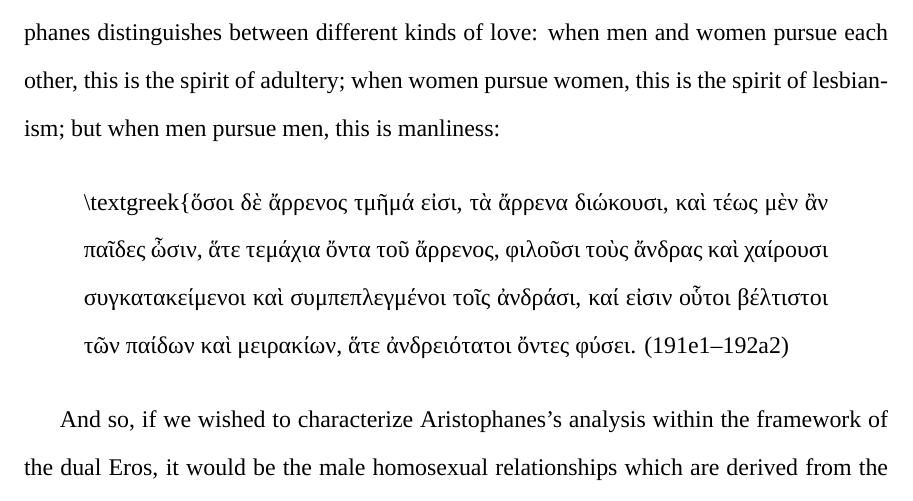
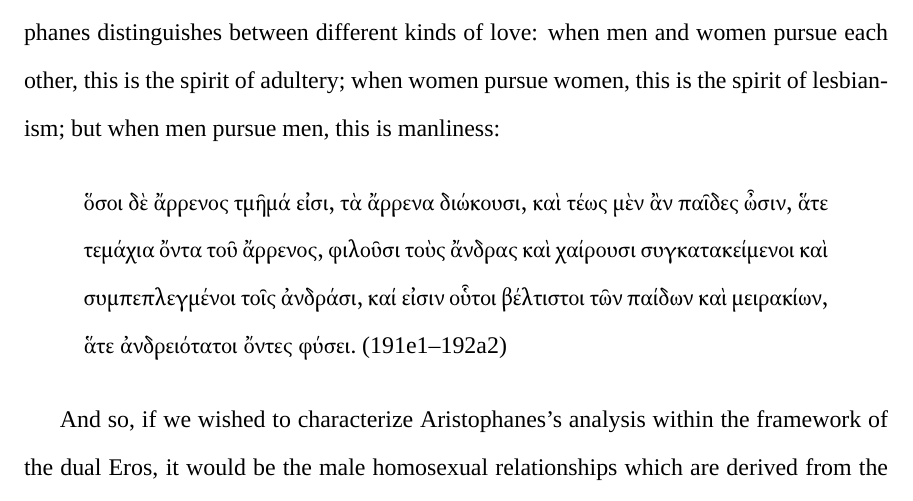
Before and after one commit to jonsterling/Symposium-Speeches-Paper, a LaTeX document (Plato-Paper.tex, which reads body.tex): part of page 4 of 6, cut so that both start at the same text. Compiled offline with XeLaTeX; a missing font is replaced by an installed copy or a similar font.

Commit message:
really fix typo

```diff
--- a/body.tex
+++ b/body.tex
@@ -103,11 +103,11 @@ adultery; when women pursue women, this is the spirit of lesbianism; but
 when men pursue men, this is manliness:
 
 \begin{quote}
-\textbackslash{}textgreek\{ὅσοι δὲ ἄρρενος τμῆμά εἰσι, τὰ ἄρρενα
-διώκουσι, καὶ τέως μὲν ἂν παῖδες ὦσιν, ἅτε τεμάχια ὄντα τοῦ ἄρρενος,
-φιλοῦσι τοὺς ἄνδρας καὶ χαίρουσι συγκατακείμενοι καὶ συμπεπλεγμένοι τοῖς
-ἀνδράσι, καί εἰσιν οὗτοι βέλτιστοι τῶν παίδων καὶ μειρακίων, ἅτε
-ἀνδρειότατοι ὄντες φύσει. (191e1--192a2)
+\textgreek{ὅσοι δὲ ἄρρενος τμῆμά εἰσι, τὰ ἄρρενα διώκουσι, καὶ τέως
+μὲν ἂν παῖδες ὦσιν, ἅτε τεμάχια ὄντα τοῦ ἄρρενος, φιλοῦσι τοὺς ἄνδρας
+καὶ χαίρουσι συγκατακείμενοι καὶ συμπεπλεγμένοι τοῖς ἀνδράσι, καί
+εἰσιν οὗτοι βέλτιστοι τῶν παίδων καὶ μειρακίων, ἅτε ἀνδρειότατοι ὄντες
+φύσει.} (191e1--192a2)
 \end{quote}
 
 And so, if we wished to characterize Aristophanes's analysis within the
```
Also changed, not shown: Plato-Paper.pdf, 1 other file.
